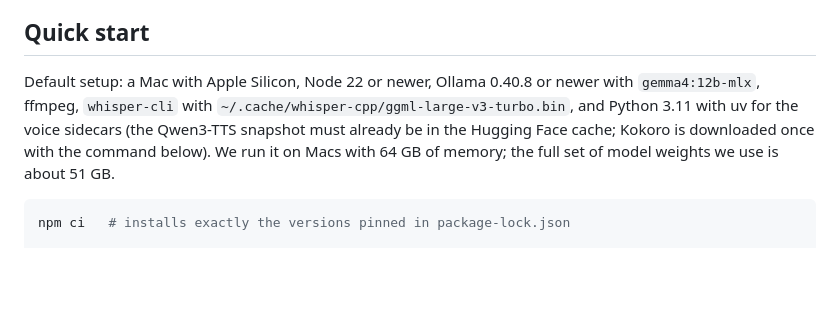
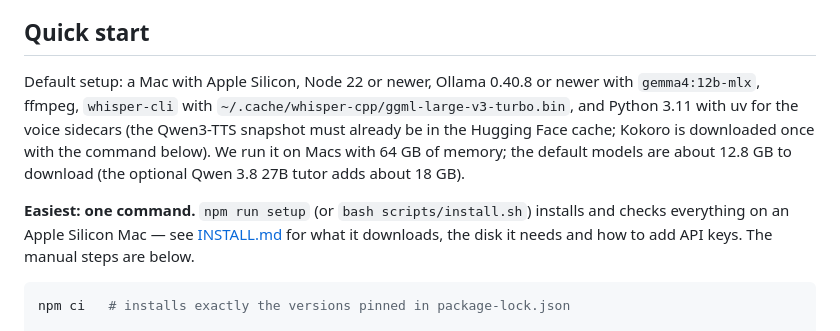
Before and after one commit to postnikov/understandity, a Markdown page: README.md, the part around the change. Drawn GitHub-style; blank space fills up the shorter version.

Commit message:
docs(readme): real download size (~12.8 GB, per INSTALL.md) and the one-command installer in quick start
Co-Authored-By: Claude Opus 5.5 <noreply@anthropic.com>

````diff
--- a/README.md
+++ b/README.md
@@ -163,7 +163,9 @@ Demo courses: English, five cards each, Fantasy and Anime worlds with a pre-made
 
 ## Quick start
 
-Default setup: a Mac with Apple Silicon, Node 22 or newer, Ollama 0.40.8 or newer with `gemma4:12b-mlx`, ffmpeg, `whisper-cli` with `~/.cache/whisper-cpp/ggml-large-v3-turbo.bin`, and Python 3.11 with uv for the voice sidecars (the Qwen3-TTS snapshot must already be in the Hugging Face cache; Kokoro is downloaded once with the command below). We run it on Macs with 64 GB of memory; the full set of model weights we use is about 51 GB.
+Default setup: a Mac with Apple Silicon, Node 22 or newer, Ollama 0.40.8 or newer with `gemma4:12b-mlx`, ffmpeg, `whisper-cli` with `~/.cache/whisper-cpp/ggml-large-v3-turbo.bin`, and Python 3.11 with uv for the voice sidecars (the Qwen3-TTS snapshot must already be in the Hugging Face cache; Kokoro is downloaded once with the command below). We run it on Macs with 64 GB of memory; the default models are about 12.8 GB to download (the optional Qwen 3.8 27B tutor adds about 18 GB).
+
+**Easiest: one command.** `npm run setup` (or `bash scripts/install.sh`) installs and checks everything on an Apple Silicon Mac — see [INSTALL.md](INSTALL.md) for what it downloads, the disk it needs and how to add API keys. The manual steps are below.
 
 ```sh
 npm ci   # installs exactly the versions pinned in package-lock.json
````
